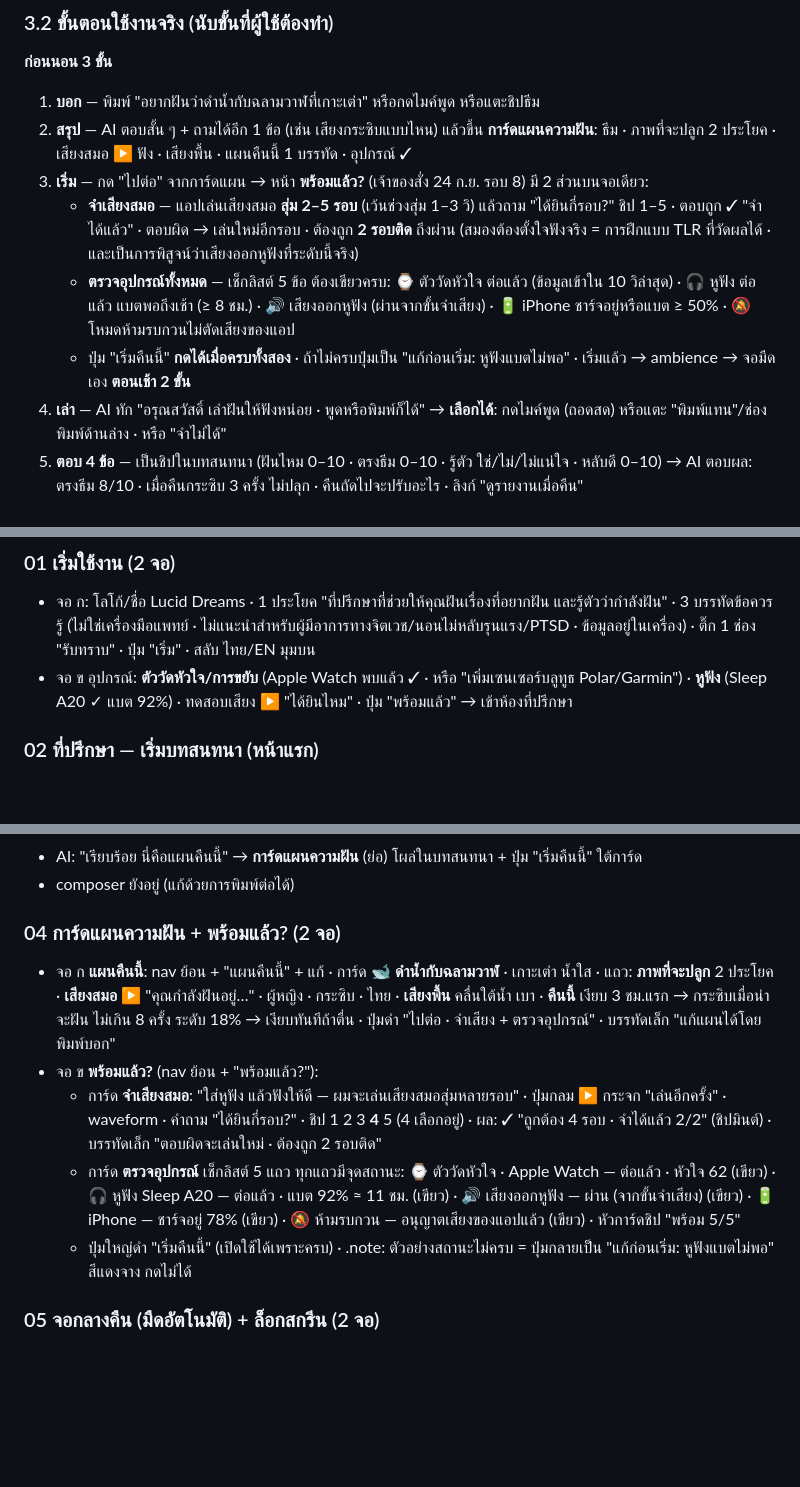
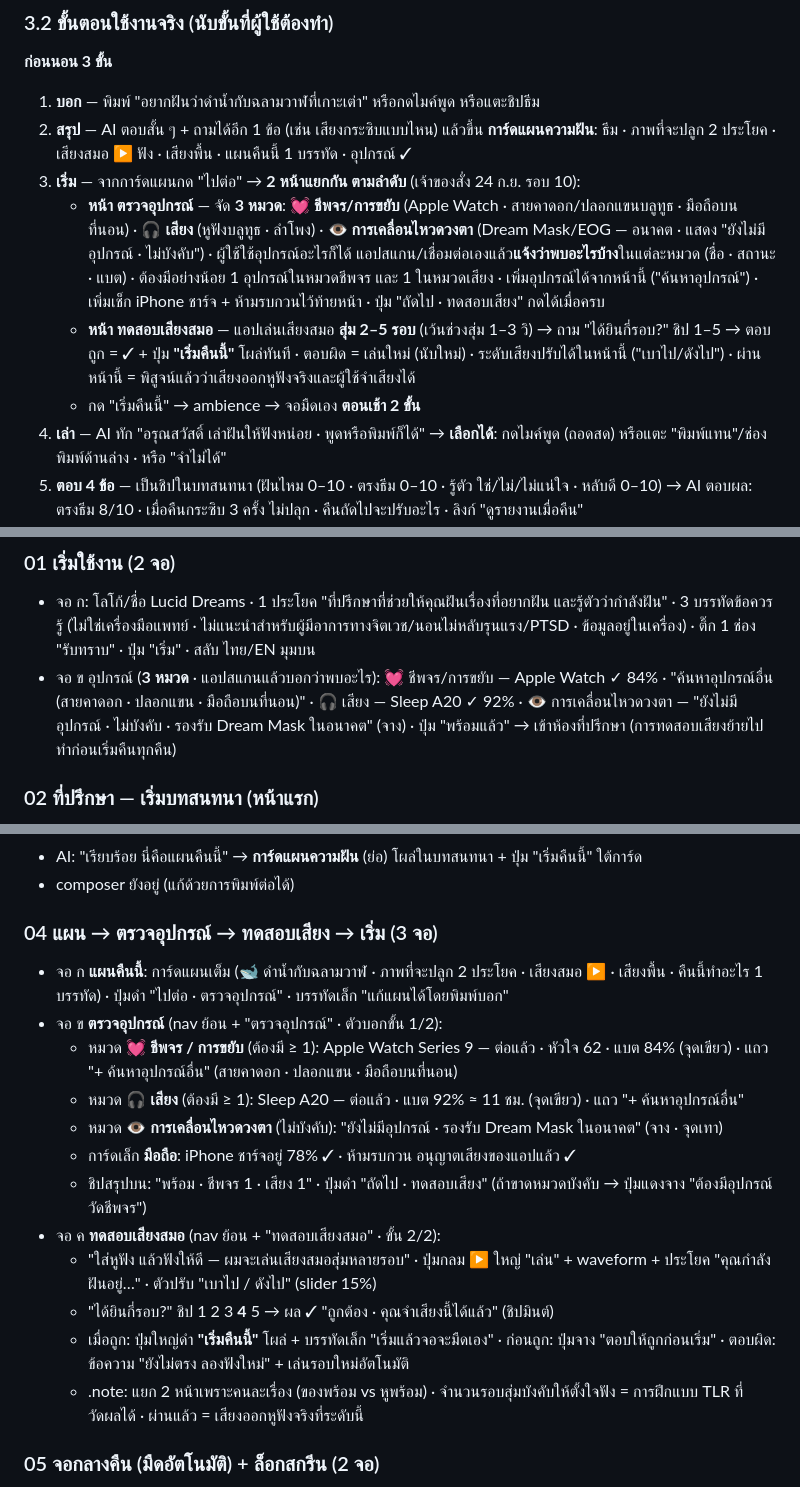
Before and after one commit to suksomsri7/lucid-dreams, a Markdown page: ledger/DESIGN-APP.md, 3 parts joined by grey strips. Drawn GitHub-style; blank space fills up the shorter version.

```diff
--- a/ledger/DESIGN-APP.md
+++ b/ledger/DESIGN-APP.md
@@ -68,10 +68,10 @@
 **ก่อนนอน 3 ขั้น**
 1. **บอก** — พิมพ์ "อยากฝันว่าดำน้ำกับฉลามวาฬที่เกาะเต่า" หรือกดไมค์พูด หรือแตะชิปธีม
 2. **สรุป** — AI ตอบสั้น ๆ + ถามได้อีก 1 ข้อ (เช่น เสียงกระซิบแบบไหน) แล้วขึ้น **การ์ดแผนความฝัน**: ธีม · ภาพที่จะปลูก 2 ประโยค · เสียงสมอ ▶ ฟัง · เสียงพื้น · แผนคืนนี้ 1 บรรทัด · อุปกรณ์ ✓
-3. **เริ่ม** — กด "ไปต่อ" จากการ์ดแผน → หน้า **พร้อมแล้ว?** (เจ้าของสั่ง 24 ก.ย. รอบ 8) มี 2 ส่วนบนจอเดียว:
-   - **จำเสียงสมอ** — แอปเล่นเสียงสมอ **สุ่ม 2–5 รอบ** (เว้นช่วงสุ่ม 1–3 วิ) แล้วถาม "ได้ยินกี่รอบ?" ชิป 1–5 · ตอบถูก ✓ "จำได้แล้ว" · ตอบผิด → เล่นใหม่อีกรอบ · ต้องถูก **2 รอบติด** ถึงผ่าน (สมองต้องตั้งใจฟังจริง = การฝึกแบบ TLR ที่วัดผลได้ · และเป็นการพิสูจน์ว่าเสียงออกหูฟังที่ระดับนี้จริง)
-   - **ตรวจอุปกรณ์ทั้งหมด** — เช็กลิสต์ 5 ข้อ ต้องเขียวครบ: ⌚ ตัววัดหัวใจ ต่อแล้ว (ข้อมูลเข้าใน 10 วิล่าสุด) · 🎧 หูฟัง ต่อแล้ว แบตพอถึงเช้า (≥ 8 ชม.) · 🔊 เสียงออกหูฟัง (ผ่านจากขั้นจำเสียง) · 🔋 iPhone ชาร์จอยู่หรือแบต ≥ 50% · 🔕 โหมดห้ามรบกวนไม่ตัดเสียงของแอป
-   - ปุ่ม "เริ่มคืนนี้" **กดได้เมื่อครบทั้งสอง** · ถ้าไม่ครบปุ่มเป็น "แก้ก่อนเริ่ม: หูฟังแบตไม่พอ" · เริ่มแล้ว → ambience → จอมืดเอง
+3. **เริ่ม** — จากการ์ดแผนกด "ไปต่อ" → **2 หน้าแยกกัน ตามลำดับ** (เจ้าของสั่ง 24 ก.ย. รอบ 10):
+   - **หน้า ตรวจอุปกรณ์** — จัด **3 หมวด**: 💓 **ชีพจร/การขยับ** (Apple Watch · สายคาดอก/ปลอกแขนบลูทูธ · มือถือบนที่นอน) · 🎧 **เสียง** (หูฟังบลูทูธ · ลำโพง) · 👁 **การเคลื่อนไหวดวงตา** (Dream Mask/EOG — อนาคต · แสดง "ยังไม่มีอุปกรณ์ · ไม่บังคับ") · ผู้ใช้ใช้อุปกรณ์อะไรก็ได้ แอปสแกน/เชื่อมต่อเองแล้ว**แจ้งว่าพบอะไรบ้าง**ในแต่ละหมวด (ชื่อ · สถานะ · แบต) · ต้องมีอย่างน้อย 1 อุปกรณ์ในหมวดชีพจร และ 1 ในหมวดเสียง · เพิ่มอุปกรณ์ได้จากหน้านี้ ("ค้นหาอุปกรณ์") · เพิ่มเช็ก iPhone ชาร์จ + ห้ามรบกวนไว้ท้ายหน้า · ปุ่ม "ถัดไป · ทดสอบเสียง" กดได้เมื่อครบ
+   - **หน้า ทดสอบเสียงสมอ** — แอปเล่นเสียงสมอ **สุ่ม 2–5 รอบ** (เว้นช่วงสุ่ม 1–3 วิ) → ถาม "ได้ยินกี่รอบ?" ชิป 1–5 → ตอบถูก = ✓ + ปุ่ม **"เริ่มคืนนี้"** โผล่ทันที · ตอบผิด = เล่นใหม่ (นับใหม่) · ระดับเสียงปรับได้ในหน้านี้ ("เบาไป/ดังไป") · ผ่านหน้านี้ = พิสูจน์แล้วว่าเสียงออกหูฟังจริงและผู้ใช้จำเสียงได้
+   - กด "เริ่มคืนนี้" → ambience → จอมืดเอง
 **ตอนเช้า 2 ขั้น**
 1. **เล่า** — AI ทัก "อรุณสวัสดิ์ เล่าฝันให้ฟังหน่อย · พูดหรือพิมพ์ก็ได้" → **เลือกได้**: กดไมค์พูด (ถอดสด) หรือแตะ "พิมพ์แทน"/ช่องพิมพ์ด้านล่าง · หรือ "จำไม่ได้"
 2. **ตอบ 4 ข้อ** — เป็นชิปในบทสนทนา (ฝันไหม 0–10 · ตรงธีม 0–10 · รู้ตัว ใช่/ไม่/ไม่แน่ใจ · หลับดี 0–10) → AI ตอบผล: ตรงธีม 8/10 · เมื่อคืนกระซิบ 3 ครั้ง ไม่ปลุก · คืนถัดไปจะปรับอะไร · ลิงก์ "ดูรายงานเมื่อคืน"
@@ -95,7 +95,7 @@
 
 ### 01 เริ่มใช้งาน (2 จอ)
 - จอ ก: โลโก้/ชื่อ Lucid Dreams · 1 ประโยค "ที่ปรึกษาที่ช่วยให้คุณฝันเรื่องที่อยากฝัน และรู้ตัวว่ากำลังฝัน" · 3 บรรทัดข้อควรรู้ (ไม่ใช่เครื่องมือแพทย์ · ไม่แนะนำสำหรับผู้มีอาการทางจิตเวช/นอนไม่หลับรุนแรง/PTSD · ข้อมูลอยู่ในเครื่อง) · ติ๊ก 1 ช่อง "รับทราบ" · ปุ่ม "เริ่ม" · สลับ ไทย/EN มุมบน
-- จอ ข อุปกรณ์: **ตัววัดหัวใจ/การขยับ** (Apple Watch พบแล้ว ✓ · หรือ "เพิ่มเซนเซอร์บลูทูธ Polar/Garmin") · **หูฟัง** (Sleep A20 ✓ แบต 92%) · ทดสอบเสียง ▶ "ได้ยินไหม" · ปุ่ม "พร้อมแล้ว" → เข้าห้องที่ปรึกษา
+- จอ ข อุปกรณ์ (**3 หมวด** · แอปสแกนแล้วบอกว่าพบอะไร): 💓 ชีพจร/การขยับ — Apple Watch ✓ 84% · "ค้นหาอุปกรณ์อื่น (สายคาดอก · ปลอกแขน · มือถือบนที่นอน)" · 🎧 เสียง — Sleep A20 ✓ 92% · 👁 การเคลื่อนไหวดวงตา — "ยังไม่มีอุปกรณ์ · ไม่บังคับ · รองรับ Dream Mask ในอนาคต" (จาง) · ปุ่ม "พร้อมแล้ว" → เข้าห้องที่ปรึกษา (การทดสอบเสียงย้ายไปทำก่อนเริ่มคืนทุกคืน)
 
 ### 02 ที่ปรึกษา — เริ่มบทสนทนา (หน้าแรก)
 - หัว "คืนนี้" · ขวา "ประวัติ"
@@ -110,12 +110,19 @@
 - AI: "เรียบร้อย นี่คือแผนคืนนี้" → **การ์ดแผนความฝัน** (ย่อ) โผล่ในบทสนทนา + ปุ่ม "เริ่มคืนนี้" ใต้การ์ด
 - composer ยังอยู่ (แก้ด้วยการพิมพ์ต่อได้)
 
-### 04 การ์ดแผนความฝัน + พร้อมแล้ว? (2 จอ)
-- จอ ก **แผนคืนนี้**: nav ย้อน + "แผนคืนนี้" + แก้ · การ์ด 🐋 **ดำน้ำกับฉลามวาฬ** · เกาะเต่า น้ำใส · แถว: **ภาพที่จะปลูก** 2 ประโยค · **เสียงสมอ** ▶ "คุณกำลังฝันอยู่…" · ผู้หญิง · กระซิบ · ไทย · **เสียงพื้น** คลื่นใต้น้ำ เบา · **คืนนี้** เงียบ 3 ชม.แรก → กระซิบเมื่อน่าจะฝัน ไม่เกิน 8 ครั้ง ระดับ 18% → เงียบทันทีถ้าตื่น · ปุ่มดำ "ไปต่อ · จำเสียง + ตรวจอุปกรณ์" · บรรทัดเล็ก "แก้แผนได้โดยพิมพ์บอก"
-- จอ ข **พร้อมแล้ว?** (nav ย้อน + "พร้อมแล้ว?"):
-  - การ์ด **จำเสียงสมอ**: "ใส่หูฟัง แล้วฟังให้ดี — ผมจะเล่นเสียงสมอสุ่มหลายรอบ" · ปุ่มกลม ▶ กระจก "เล่นอีกครั้ง" · waveform · คำถาม "ได้ยินกี่รอบ?" · ชิป 1 2 3 **4** 5 (4 เลือกอยู่) · ผล: ✓ "ถูกต้อง 4 รอบ · จำได้แล้ว 2/2" (ชิปมินต์) · บรรทัดเล็ก "ตอบผิดจะเล่นใหม่ · ต้องถูก 2 รอบติด"
-  - การ์ด **ตรวจอุปกรณ์** เช็กลิสต์ 5 แถว ทุกแถวมีจุดสถานะ: ⌚ ตัววัดหัวใจ · Apple Watch — ต่อแล้ว · หัวใจ 62 (เขียว) · 🎧 หูฟัง Sleep A20 — ต่อแล้ว · แบต 92% ≈ 11 ชม. (เขียว) · 🔊 เสียงออกหูฟัง — ผ่าน (จากขั้นจำเสียง) (เขียว) · 🔋 iPhone — ชาร์จอยู่ 78% (เขียว) · 🔕 ห้ามรบกวน — อนุญาตเสียงของแอปแล้ว (เขียว) · หัวการ์ดชิป "พร้อม 5/5"
-  - ปุ่มใหญ่ดำ "เริ่มคืนนี้" (เปิดใช้ได้เพราะครบ) · .note: ตัวอย่างสถานะไม่ครบ = ปุ่มกลายเป็น "แก้ก่อนเริ่ม: หูฟังแบตไม่พอ" สีแดงจาง กดไม่ได้
+### 04 แผน → ตรวจอุปกรณ์ → ทดสอบเสียง → เริ่ม (3 จอ)
+- จอ ก **แผนคืนนี้**: การ์ดแผนเต็ม (🐋 ดำน้ำกับฉลามวาฬ · ภาพที่จะปลูก 2 ประโยค · เสียงสมอ ▶ · เสียงพื้น · คืนนี้ทำอะไร 1 บรรทัด) · ปุ่มดำ "ไปต่อ · ตรวจอุปกรณ์" · บรรทัดเล็ก "แก้แผนได้โดยพิมพ์บอก"
+- จอ ข **ตรวจอุปกรณ์** (nav ย้อน + "ตรวจอุปกรณ์" · ตัวบอกขั้น 1/2):
+  - หมวด 💓 **ชีพจร / การขยับ** (ต้องมี ≥ 1): Apple Watch Series 9 — ต่อแล้ว · หัวใจ 62 · แบต 84% (จุดเขียว) · แถว "+ ค้นหาอุปกรณ์อื่น" (สายคาดอก · ปลอกแขน · มือถือบนที่นอน)
+  - หมวด 🎧 **เสียง** (ต้องมี ≥ 1): Sleep A20 — ต่อแล้ว · แบต 92% ≈ 11 ชม. (จุดเขียว) · แถว "+ ค้นหาอุปกรณ์อื่น"
+  - หมวด 👁 **การเคลื่อนไหวดวงตา** (ไม่บังคับ): "ยังไม่มีอุปกรณ์ · รองรับ Dream Mask ในอนาคต" (จาง · จุดเทา)
+  - การ์ดเล็ก **มือถือ**: iPhone ชาร์จอยู่ 78% ✓ · ห้ามรบกวน อนุญาตเสียงของแอปแล้ว ✓
+  - ชิปสรุปบน: "พร้อม · ชีพจร 1 · เสียง 1" · ปุ่มดำ "ถัดไป · ทดสอบเสียง" (ถ้าขาดหมวดบังคับ → ปุ่มแดงจาง "ต้องมีอุปกรณ์วัดชีพจร")
+- จอ ค **ทดสอบเสียงสมอ** (nav ย้อน + "ทดสอบเสียงสมอ" · ขั้น 2/2):
+  - "ใส่หูฟัง แล้วฟังให้ดี — ผมจะเล่นเสียงสมอสุ่มหลายรอบ" · ปุ่มกลม ▶ ใหญ่ "เล่น" + waveform + ประโยค "คุณกำลังฝันอยู่…" · ตัวปรับ "เบาไป / ดังไป" (slider 15%)
+  - "ได้ยินกี่รอบ?" ชิป 1 2 3 **4** 5 → ผล ✓ "ถูกต้อง · คุณจำเสียงนี้ได้แล้ว" (ชิปมินต์)
+  - เมื่อถูก: ปุ่มใหญ่ดำ **"เริ่มคืนนี้"** โผล่ + บรรทัดเล็ก "เริ่มแล้วจอจะมืดเอง" · ก่อนถูก: ปุ่มจาง "ตอบให้ถูกก่อนเริ่ม" · ตอบผิด: ข้อความ "ยังไม่ตรง ลองฟังใหม่" + เล่นรอบใหม่อัตโนมัติ
+  - .note: แยก 2 หน้าเพราะคนละเรื่อง (ของพร้อม vs หูพร้อม) · จำนวนรอบสุ่มบังคับให้ตั้งใจฟัง = การฝึกแบบ TLR ที่วัดผลได้ · ผ่านแล้ว = เสียงออกหูฟังจริงที่ระดับนี้
 
 ### 05 จอกลางคืน (มืดอัตโนมัติ) + ล็อกสกรีน (2 จอ)
 - จอ ก (ในแอป · .frame.m.night): ออร่ามินต์ "น่าจะฝัน 72%" · ใต้: หัวใจ 58 · นิ่ง 4 นาที · หลับมา 5 ชม. 12 นาที · "กระซิบแล้ว 2 ครั้ง · ไม่ปลุก" · ปุ่มเดียว "กดค้างเพื่อหยุด" · ไม่มีแท็บบาร์
```
Also changed, not shown: other parts of ledger/DESIGN-APP.md (+3 -3 lines), ledger/APP-RUN.md (+5 -5 lines), ledger/design-app/README.md (+2 -2 lines).
